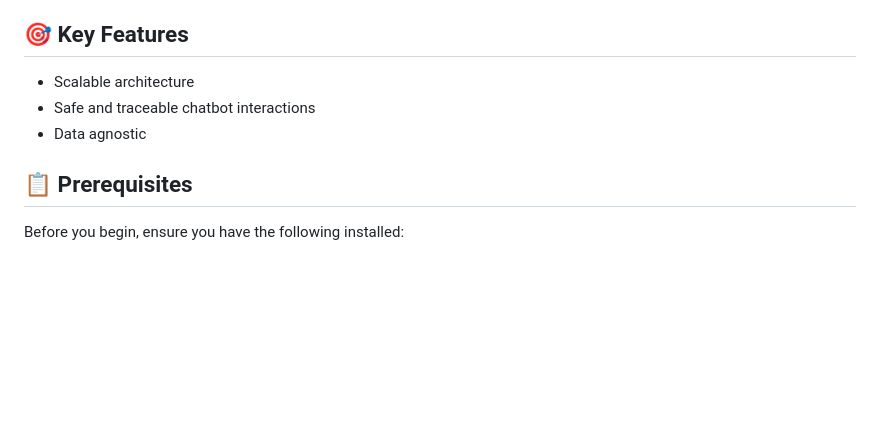
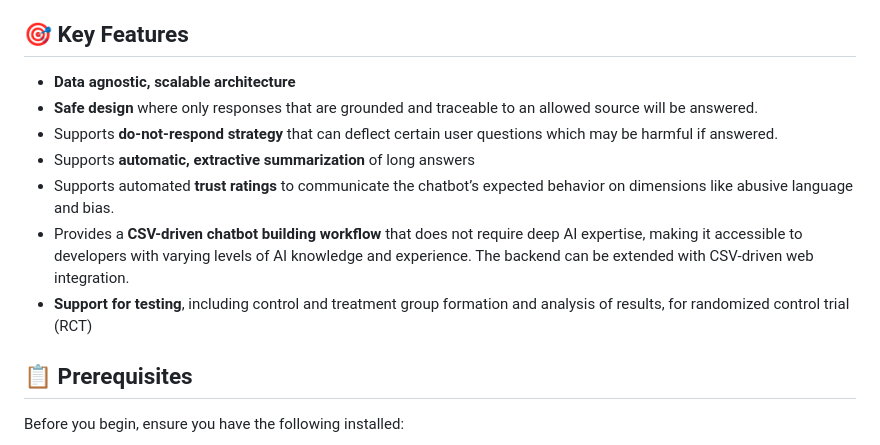
Before and after one commit to ai4society/trustworthy-chatbot, a Markdown page: README.md, the part around the change. GitHub-like rendering; blank space fills up the shorter version.

Commit message:
Update README.md
Features updated

```diff
--- a/README.md
+++ b/README.md
@@ -3,9 +3,13 @@
 SafeChat is an architecture that aims to provide a safe and secure environment for users to interact with AI chatbots in trust-sensitive domains. It uses a combination of neural (learning-based, including generative AI) and symbolic (rule-based) methods, together called a neuro-symbolic approach, to provide known information in easy-to-use consume forms that are adapted from user interactions (provenance). The chatbots generated are scalable, quick to build and have in-built support for evaluation of trust issues like fairness, robustness and appropriateness of responses.
 
 ## 🎯 Key Features
-- Scalable architecture
-- Safe and traceable chatbot interactions
-- Data agnostic
+- **Data agnostic, scalable architecture**
+- **Safe design** where only responses that are grounded and traceable to an allowed source  will be answered.
+- Supports **do-not-respond strategy** that can deflect certain user questions which may be harmful if answered.
+- Supports **automatic, extractive summarization** of long answers
+- Supports automated **trust ratings** to  communicate the chatbot’s expected behavior on dimensions like abusive language and bias.
+- Provides a **CSV-driven chatbot building workflow** that does not require deep AI expertise, making it accessible to developers with varying levels of AI knowledge and experience. The backend can be extended with CSV-driven web integration.
+- **Support for testing**, including control and treatment group formation and analysis of results, for randomized control trial (RCT)
 
 ## 📋 Prerequisites
 Before you begin, ensure you have the following installed:
```
